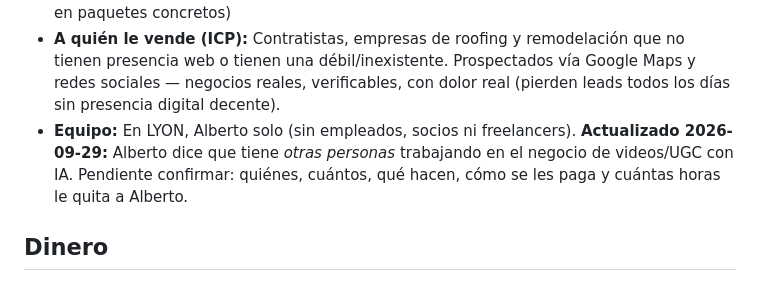
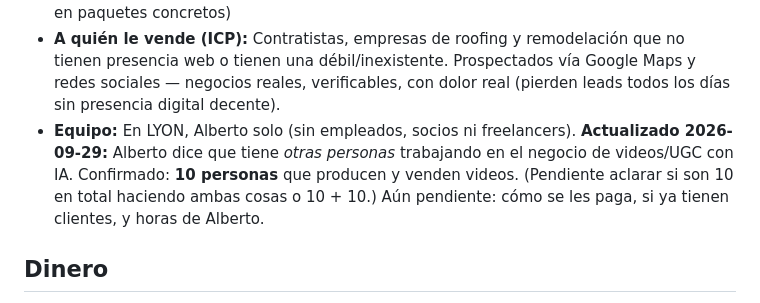
Before and after one commit to munchodinerodinero-netizen/paginas-wed-, a Markdown page: Harvey/USER.md, the part around the change. Drawn GitHub-style.

```diff
--- a/Harvey/USER.md
+++ b/Harvey/USER.md
@@ -19,8 +19,9 @@
   días sin presencia digital decente).
 - **Equipo:** En LYON, Alberto solo (sin empleados, socios ni freelancers). **Actualizado
   2026-09-29:** Alberto dice que tiene *otras personas* trabajando en el negocio de
-  videos/UGC con IA. Pendiente confirmar: quiénes, cuántos, qué hacen, cómo se les paga
-  y cuántas horas le quita a Alberto.
+  videos/UGC con IA. Confirmado: **10 personas** que producen y venden videos. (Pendiente aclarar si son 10
+  en total haciendo ambas cosas o 10 + 10.) Aún pendiente: cómo se les paga, si ya
+  tienen clientes, y horas de Alberto.
 
 ## Dinero
 
```
Also changed, not shown: Harvey/MEMORY.md (+7 -0 lines).
